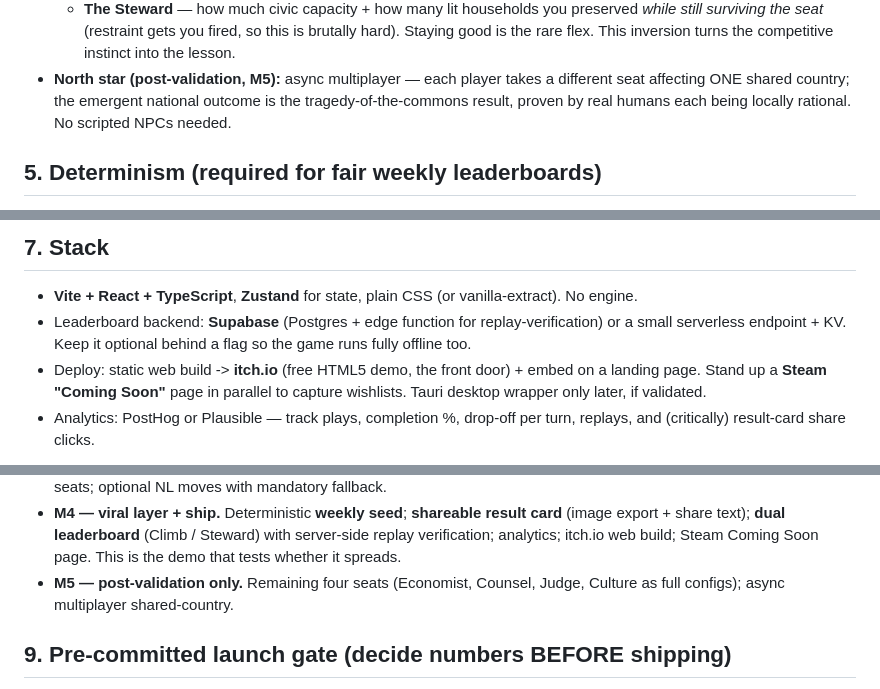
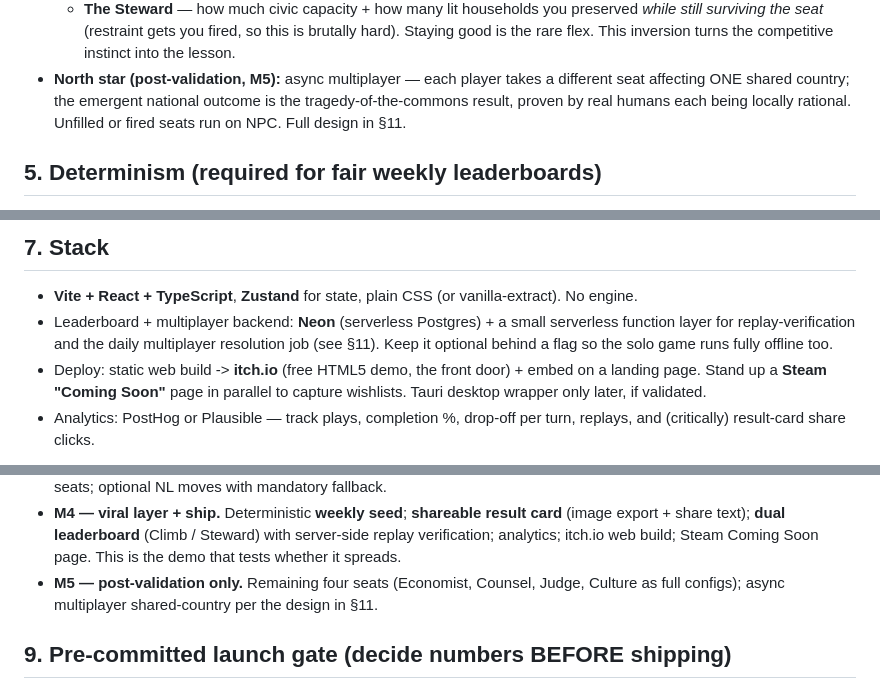
Before and after one commit to here4vibes/CEOh-, a Markdown page: CLAUDE.md, 3 parts joined by grey strips. Drawn GitHub-style.

```diff
--- a/CLAUDE.md
+++ b/CLAUDE.md
@@ -69,7 +69,8 @@ that become the thing it indicts. Competition must be commentary.
     rare flex. This inversion turns the competitive instinct into the lesson.
 - **North star (post-validation, M5):** async multiplayer — each player takes a different seat
   affecting ONE shared country; the emergent national outcome is the tragedy-of-the-commons result,
-  proven by real humans each being locally rational. No scripted NPCs needed.
+  proven by real humans each being locally rational. Unfilled or fired seats run on NPC. Full
+  design in §11.
 
 ## 5. Determinism (required for fair weekly leaderboards)
 
@@ -97,8 +98,9 @@ that become the thing it indicts. Competition must be commentary.
 ## 7. Stack
 
 - **Vite + React + TypeScript**, **Zustand** for state, plain CSS (or vanilla-extract). No engine.
-- Leaderboard backend: **Supabase** (Postgres + edge function for replay-verification) or a small
-  serverless endpoint + KV. Keep it optional behind a flag so the game runs fully offline too.
+- Leaderboard + multiplayer backend: **Neon** (serverless Postgres) + a small serverless function
+  layer for replay-verification and the daily multiplayer resolution job (see §11). Keep it
+  optional behind a flag so the solo game runs fully offline too.
 - Deploy: static web build -> **itch.io** (free HTML5 demo, the front door) + embed on a landing
   page. Stand up a **Steam "Coming Soon"** page in parallel to capture wishlists. Tauri desktop
   wrapper only later, if validated.
@@ -124,7 +126,7 @@ that become the thing it indicts. Competition must be commentary.
   export + share text); **dual leaderboard** (Climb / Steward) with server-side replay verification;
   analytics; itch.io web build; Steam Coming Soon page. This is the demo that tests whether it spreads.
 - **M5 — post-validation only.** Remaining four seats (Economist, Counsel, Judge, Culture as full
-  configs); async multiplayer shared-country.
+  configs); async multiplayer shared-country per the design in §11.
 
 ## 9. Pre-committed launch gate (decide numbers BEFORE shipping)
 
```
Also changed, not shown: other parts of CLAUDE.md (+68 -0 lines).
